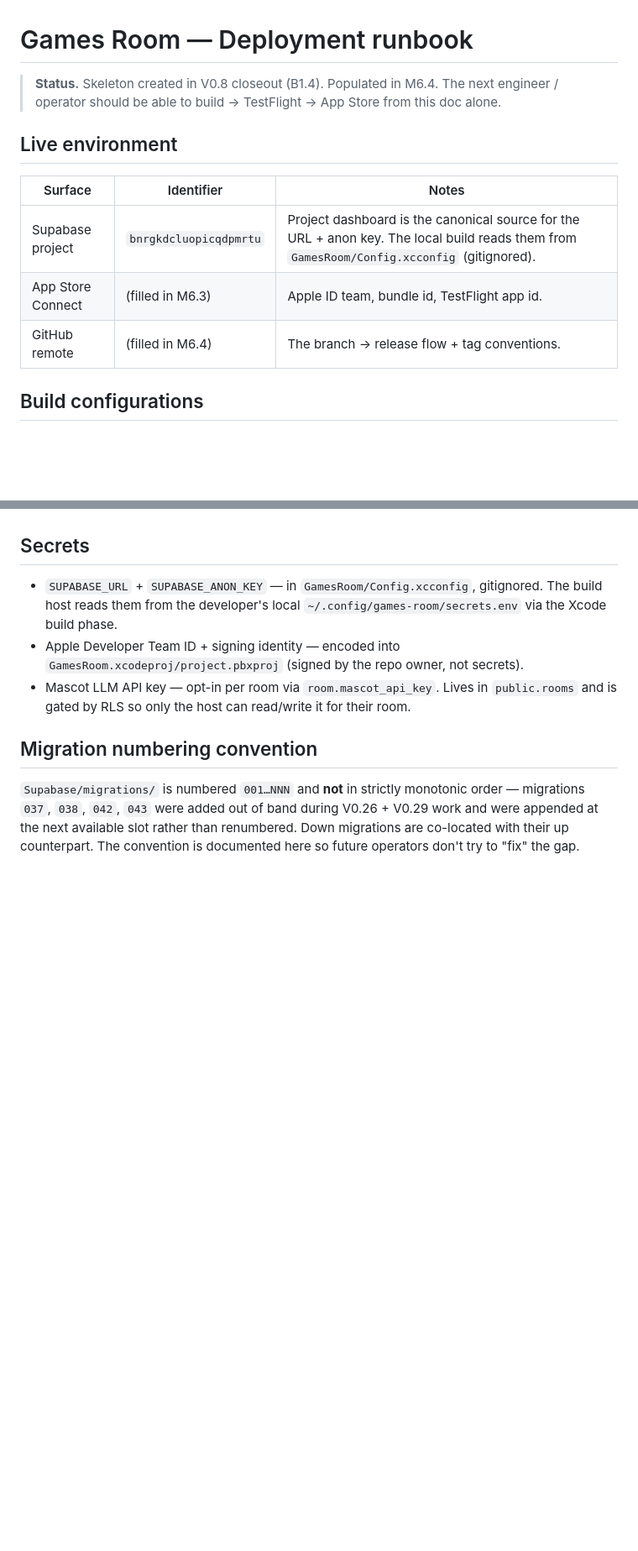
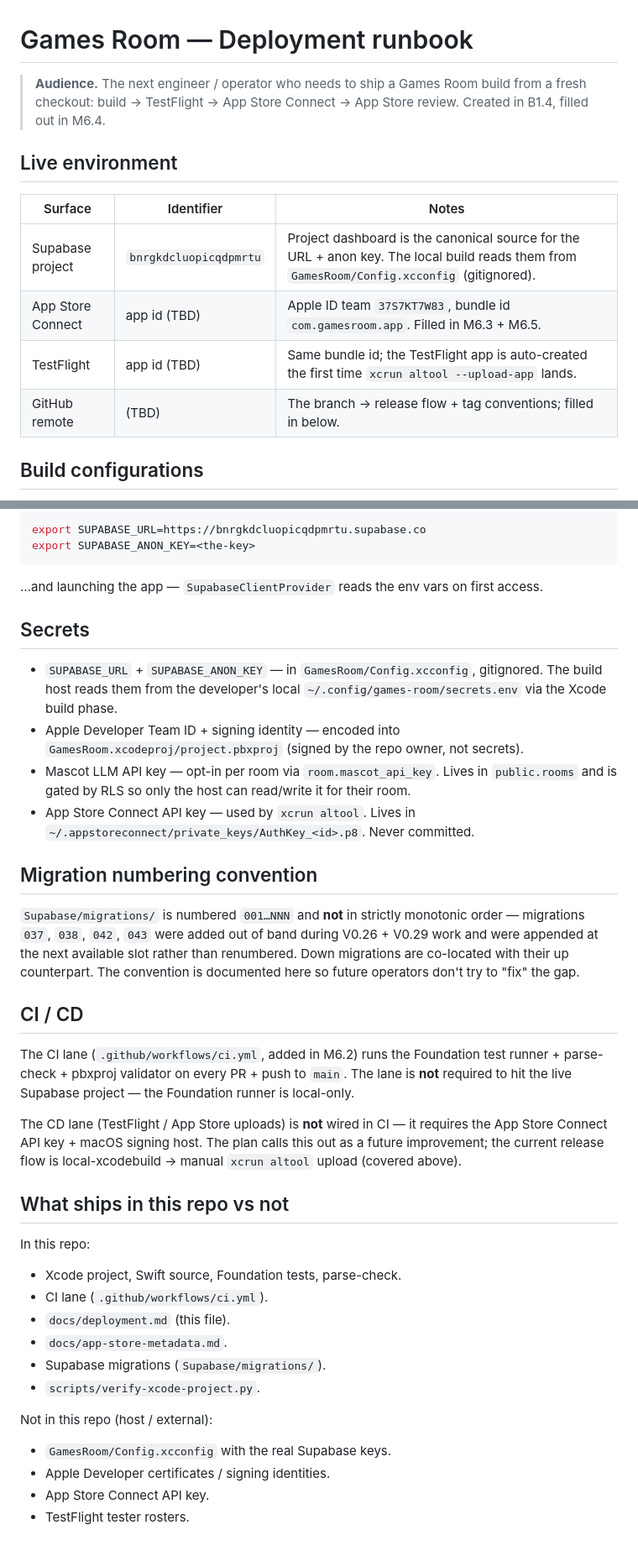
Before and after one commit to Natetgmaxwell/gamesroom, a Markdown page: docs/deployment.md, 2 parts joined by grey strips. Shown at 84% size. GitHub-like rendering; blank space fills up the shorter version.

````diff
--- a/docs/deployment.md
+++ b/docs/deployment.md
@@ -1,16 +1,18 @@
 # Games Room — Deployment runbook
 
-> **Status.** Skeleton created in V0.8 closeout (B1.4). Populated in
-> M6.4. The next engineer / operator should be able to build →
-> TestFlight → App Store from this doc alone.
+> **Audience.** The next engineer / operator who needs to ship a
+> Games Room build from a fresh checkout: build → TestFlight →
+> App Store Connect → App Store review. Created in B1.4, filled
+> out in M6.4.
 
 ## Live environment
 
 | Surface | Identifier | Notes |
 |---------|-----------|-------|
 | Supabase project | `bnrgkdcluopicqdpmrtu` | Project dashboard is the canonical source for the URL + anon key. The local build reads them from `GamesRoom/Config.xcconfig` (gitignored). |
-| App Store Connect | (filled in M6.3) | Apple ID team, bundle id, TestFlight app id. |
-| GitHub remote | (filled in M6.4) | The branch → release flow + tag conventions. |
+| App Store Connect | app id (TBD) | Apple ID team `37S7KT7W83`, bundle id `com.gamesroom.app`. Filled in M6.3 + M6.5. |
+| TestFlight | app id (TBD) | Same bundle id; the TestFlight app is auto-created the first time `xcrun altool --upload-app` lands. |
+| GitHub remote | (TBD) | The branch → release flow + tag conventions; filled in below. |
 
 ## Build configurations
 
@@ -49,3 +135,11 @@ beta review → App Store review.)
+```bash
+export SUPABASE_URL=https://bnrgkdcluopicqdpmrtu.supabase.co
+export SUPABASE_ANON_KEY=<the-key>
+```
+
+…and launching the app — `SupabaseClientProvider` reads the env
+vars on first access.
+
 ## Secrets
 
 - `SUPABASE_URL` + `SUPABASE_ANON_KEY` — in `GamesRoom/Config.xcconfig`,
@@ -57,6 +151,9 @@ beta review → App Store review.)
 - Mascot LLM API key — opt-in per room via
   `room.mascot_api_key`. Lives in `public.rooms` and is gated
   by RLS so only the host can read/write it for their room.
+- App Store Connect API key — used by `xcrun altool`. Lives
+  in `~/.appstoreconnect/private_keys/AuthKey_<id>.p8`. Never
+  committed.
 
 ## Migration numbering convention
 
@@ -67,3 +164,34 @@ appended at the next available slot rather than renumbered.
 Down migrations are co-located with their up counterpart. The
 convention is documented here so future operators don't try to
 "fix" the gap.
+
+## CI / CD
+
+The CI lane (`.github/workflows/ci.yml`, added in M6.2) runs the
+Foundation test runner + parse-check + pbxproj validator on every
+PR + push to `main`. The lane is **not** required to hit the live
+Supabase project — the Foundation runner is local-only.
+
+The CD lane (TestFlight / App Store uploads) is **not** wired in
+CI — it requires the App Store Connect API key + macOS signing
+host. The plan calls this out as a future improvement; the
+current release flow is local-xcodebuild → manual `xcrun altool`
+upload (covered above).
+
+## What ships in this repo vs not
+
+In this repo:
+
+- Xcode project, Swift source, Foundation tests, parse-check.
+- CI lane (`.github/workflows/ci.yml`).
+- `docs/deployment.md` (this file).
+- `docs/app-store-metadata.md`.
+- Supabase migrations (`Supabase/migrations/`).
+- `scripts/verify-xcode-project.py`.
+
+Not in this repo (host / external):
+
+- `GamesRoom/Config.xcconfig` with the real Supabase keys.
+- Apple Developer certificates / signing identities.
+- App Store Connect API key.
+- TestFlight tester rosters.
````
Also changed, not shown: other parts of docs/deployment.md (+88 -4 lines).
